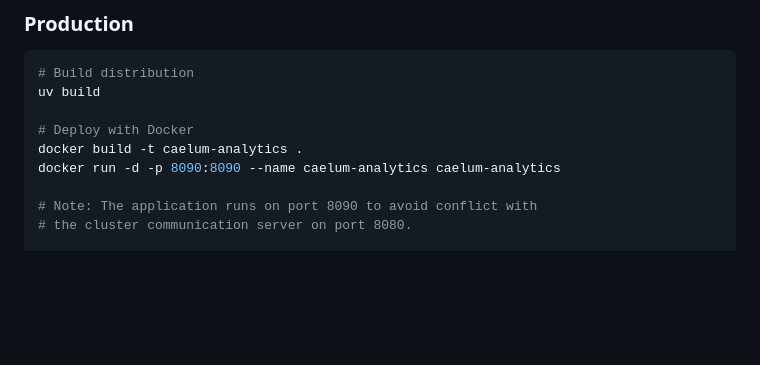
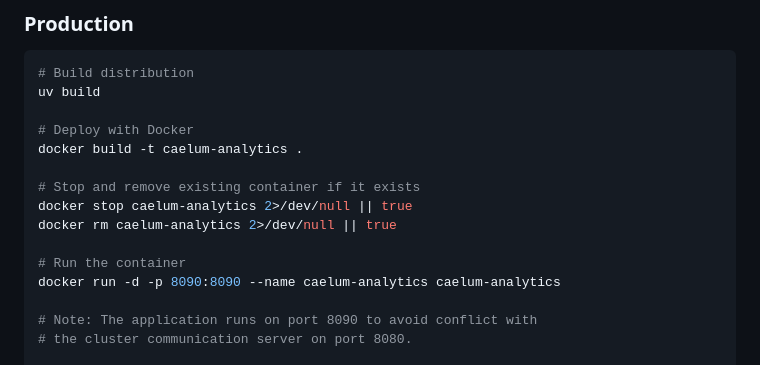
Before and after one commit to iodev/caelum-analytics, a Markdown page: README.md, the part around the change. GitHub-like rendering; blank space fills up the shorter version.

```diff
--- a/README.md
+++ b/README.md
@@ -220,6 +220,12 @@ uv build
 
 # Deploy with Docker
 docker build -t caelum-analytics .
+
+# Stop and remove existing container if it exists
+docker stop caelum-analytics 2>/dev/null || true
+docker rm caelum-analytics 2>/dev/null || true
+
+# Run the container
 docker run -d -p 8090:8090 --name caelum-analytics caelum-analytics
 
 # Note: The application runs on port 8090 to avoid conflict with
```
Also changed, not shown: CLAUDE.md (+6 -0 lines).
